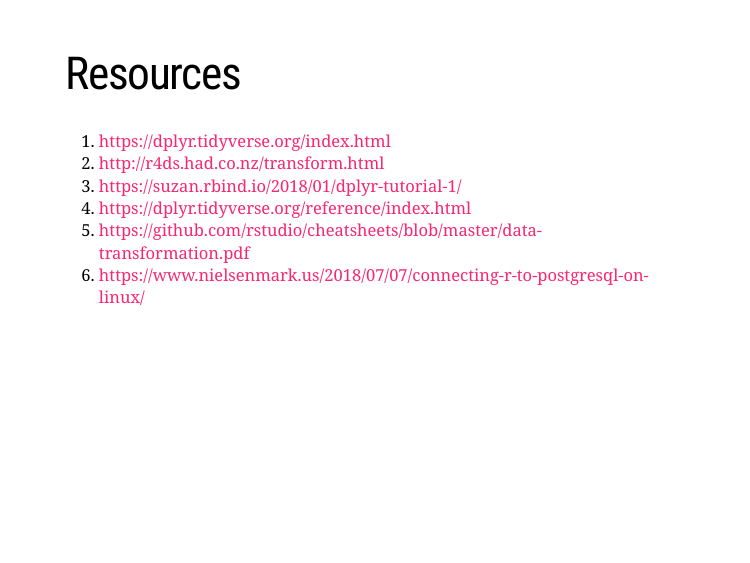
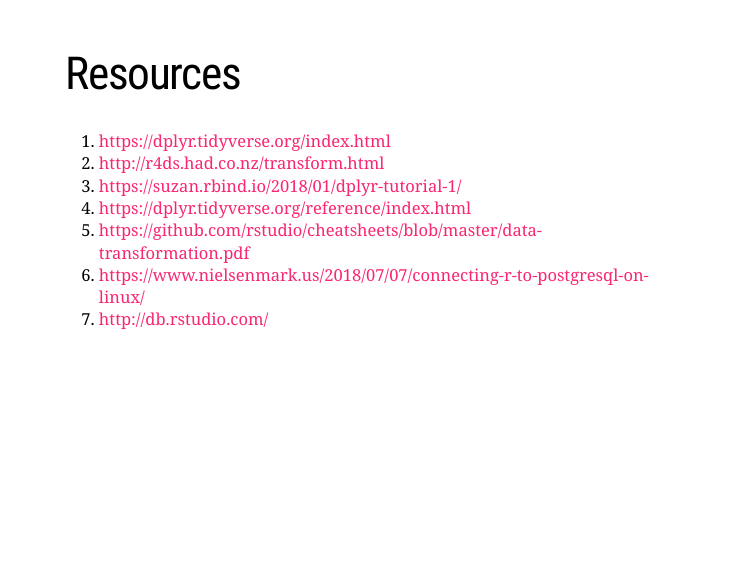
Before and after one commit to romatik/touring_the_tidyverse, an R Markdown document (2_dplyr.Rmd): page 16 of 17. The pictures show the slides in the output file 2_dplyr.html that the author committed with the source; the slides are laid out offline by our stand-in for remark.js, each with all of its steps uncovered, in fonts that may differ from those the slides ask for, and without slide numbers, shadows or browser add-ons; a font, style sheet, LaTeX package, included part or bibliography that could not be used is replaced or left out.

Commit message:
More resources for dbplyr

```diff
--- a/2_dplyr.Rmd
+++ b/2_dplyr.Rmd
@@ -209,6 +209,7 @@
 4. https://dplyr.tidyverse.org/reference/index.html
 5. https://github.com/rstudio/cheatsheets/blob/master/data-transformation.pdf
 6. https://www.nielsenmark.us/2018/07/07/connecting-r-to-postgresql-on-linux/
+7. http://db.rstudio.com/
 
 ---
 # Contacts
```
Also changed, not shown: dplyr/dbplyr.R (+1 -0 lines), 2_dplyr.html.
